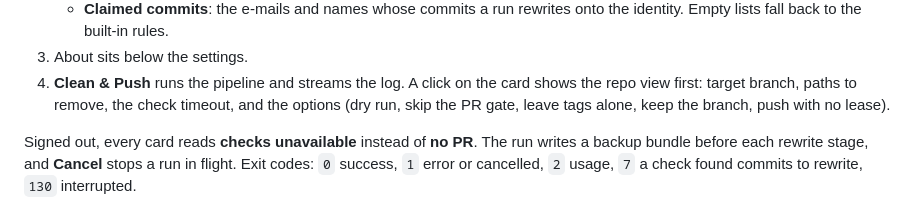
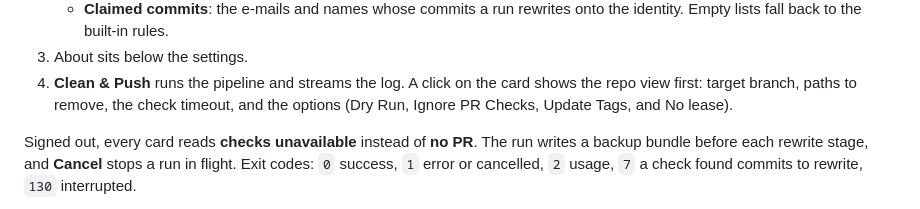
Before and after one commit to nemoe7/arena-cleanup, a Markdown page: README.md, the part around the change. Rendered like a GitHub page.

Commit message:
docs: name the four run options in the readme

```diff
--- a/README.md
+++ b/README.md
@@ -109,8 +109,8 @@ flags, and `arena-cleanup doctor` checks the setup.
 3. About sits below the settings.
 4. **Clean & Push** runs the pipeline and streams the log. A click on the
    card shows the repo view first: target branch, paths to remove, the
-   check timeout, and the options (dry run, skip the PR gate, leave tags
-   alone, keep the branch, push with no lease).
+   check timeout, and the options (Dry Run, Ignore PR Checks, Update Tags,
+   and No lease).
 
 Signed out, every card reads **checks unavailable** instead of **no PR**. The
 run writes a backup bundle before each rewrite stage, and **Cancel** stops a
```
